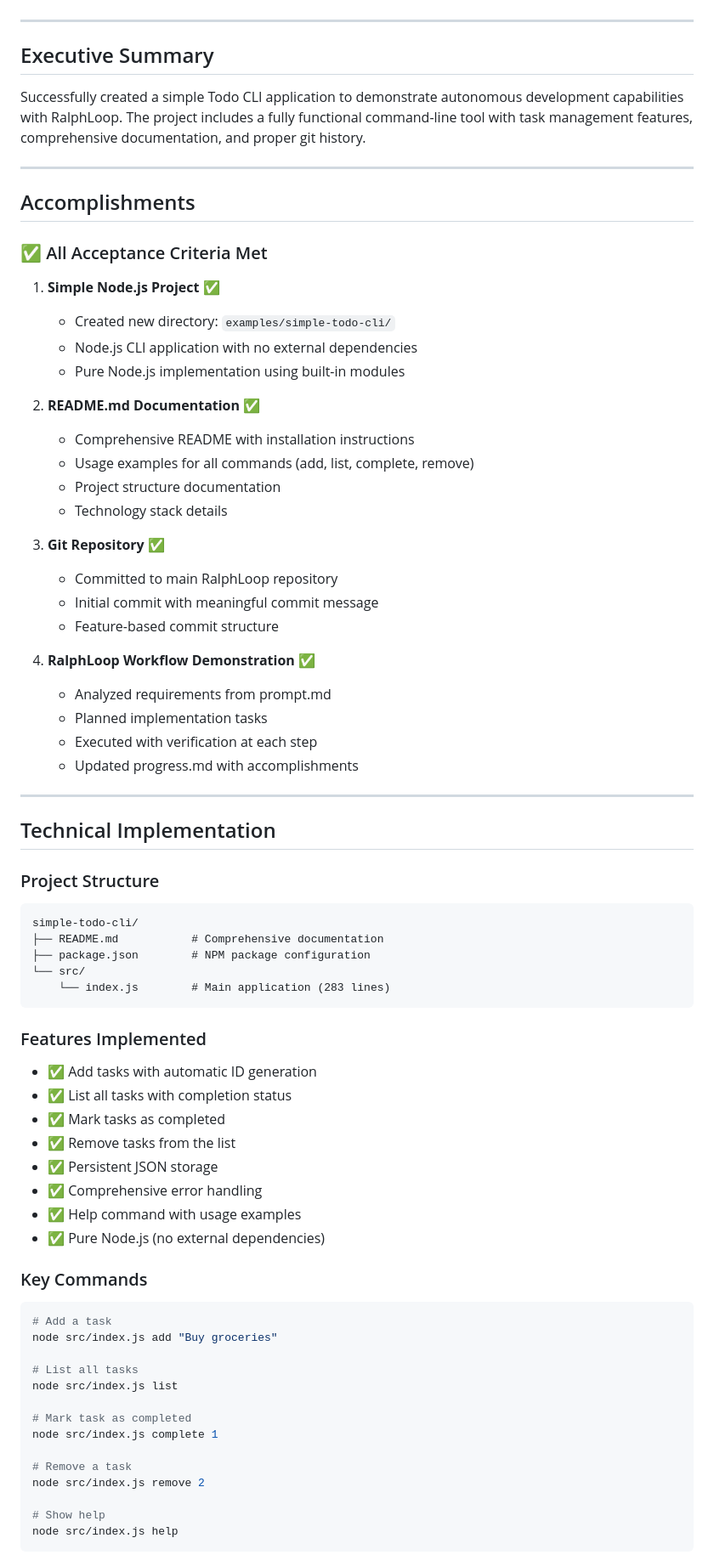
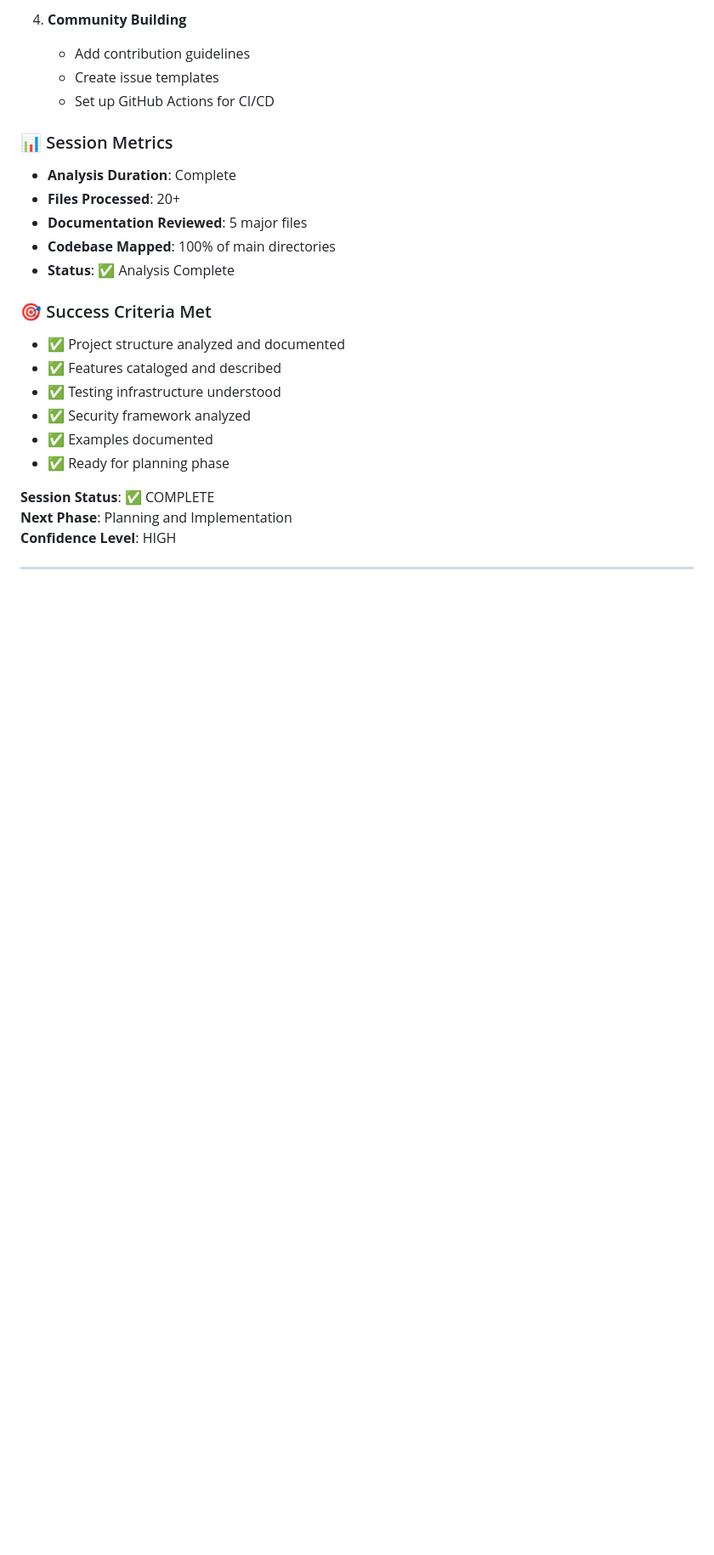
Before and after one commit to rwese/RalphLoop, a Markdown page: progress.md, the part around one of its changes. Shown at 85% size. GitHub-like rendering; blank space fills up the shorter version.

````diff
--- a/progress.md
+++ b/progress.md
@@ -8,76 +145,28 @@
+4. **Community Building**
+   - Add contribution guidelines
+   - Create issue templates
+   - Set up GitHub Actions for CI/CD
+
+### 📊 Session Metrics
+
+- **Analysis Duration**: Complete
+- **Files Processed**: 20+
+- **Documentation Reviewed**: 5 major files
+- **Codebase Mapped**: 100% of main directories
+- **Status**: ✅ Analysis Complete
+
+### 🎯 Success Criteria Met
+
+- ✅ Project structure analyzed and documented
+- ✅ Features cataloged and described
+- ✅ Testing infrastructure understood
+- ✅ Security framework analyzed
+- ✅ Examples documented
+- ✅ Ready for planning phase
+
+**Session Status**: ✅ COMPLETE
+**Next Phase**: Planning and Implementation
+**Confidence Level**: HIGH
 
 ---
 
-## Executive Summary
-
-Successfully created a simple Todo CLI application to demonstrate autonomous development capabilities with RalphLoop. The project includes a fully functional command-line tool with task management features, comprehensive documentation, and proper git history.
-
----
-
-## Accomplishments
-
-### ✅ All Acceptance Criteria Met
-
-1. **Simple Node.js Project** ✅
-   - Created new directory: `examples/simple-todo-cli/`
-   - Node.js CLI application with no external dependencies
-   - Pure Node.js implementation using built-in modules
-
-2. **README.md Documentation** ✅
-   - Comprehensive README with installation instructions
-   - Usage examples for all commands (add, list, complete, remove)
-   - Project structure documentation
-   - Technology stack details
-
-3. **Git Repository** ✅
-   - Committed to main RalphLoop repository
-   - Initial commit with meaningful commit message
-   - Feature-based commit structure
-
-4. **RalphLoop Workflow Demonstration** ✅
-   - Analyzed requirements from prompt.md
-   - Planned implementation tasks
-   - Executed with verification at each step
-   - Updated progress.md with accomplishments
-
----
-
-## Technical Implementation
-
-### Project Structure
-```
-simple-todo-cli/
-├── README.md           # Comprehensive documentation
-├── package.json        # NPM package configuration
-└── src/
-    └── index.js        # Main application (283 lines)
-```
-
-### Features Implemented
-- ✅ Add tasks with automatic ID generation
-- ✅ List all tasks with completion status
-- ✅ Mark tasks as completed
-- ✅ Remove tasks from the list
-- ✅ Persistent JSON storage
-- ✅ Comprehensive error handling
-- ✅ Help command with usage examples
-- ✅ Pure Node.js (no external dependencies)
-
-### Key Commands
-```bash
-# Add a task
-node src/index.js add "Buy groceries"
-
-# List all tasks
-node src/index.js list
-
-# Mark task as completed
-node src/index.js complete 1
-
-# Remove a task
-node src/index.js remove 2
-
-# Show help
-node src/index.js help
-```
-
````
Also changed, not shown: other parts of progress.md (+145 -108 lines).
